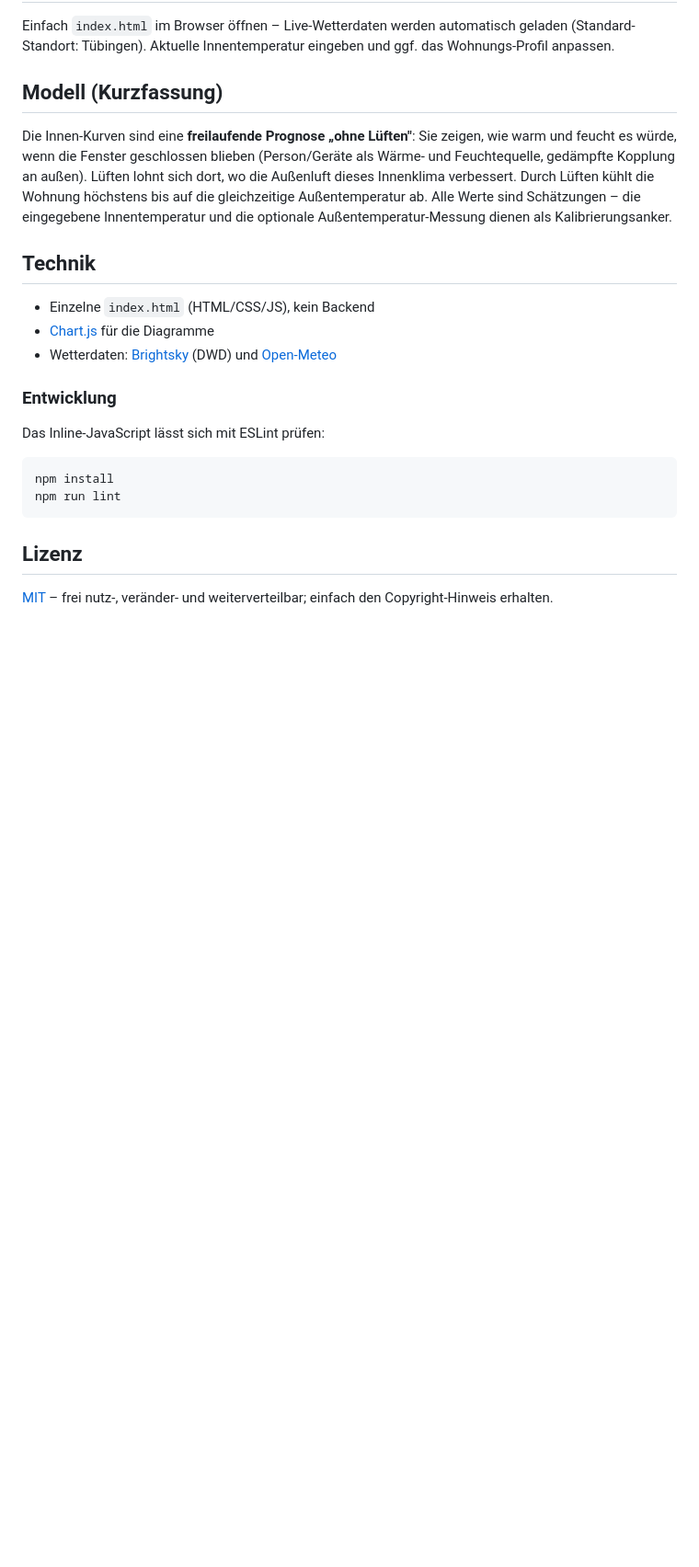
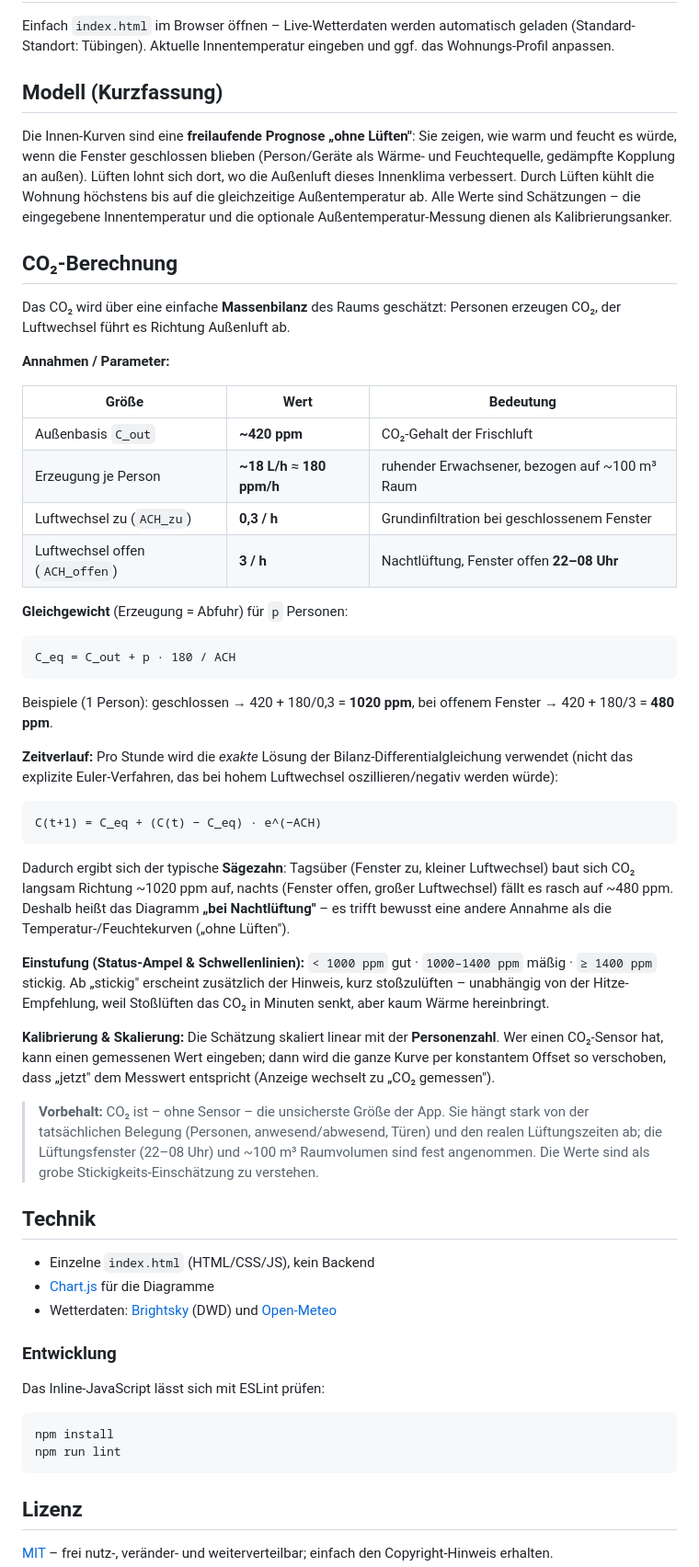
Before and after one commit to mcamen/mclueften, a Markdown page: README.md, the part around the change. Shown at 92% size. Rendered like a GitHub page; blank space fills up the shorter version.

Commit message:
Doku: ausführlicher Abschnitt zur CO2-Berechnung
Massenbilanz-Modell mit Parameter-Tabelle (Außenbasis, Erzeugung je Person,
Luftwechsel zu/offen), Gleichgewichts- und Zeitverlauf-Formel (exakte Lösung),
Schwellen/Ampel, Personen-Skalierung, Sensor-Kalibrierung und Vorbehalt.

Co-Authored-By: Claude Opus 4.8 <noreply@anthropic.com>

````diff
--- a/README.md
+++ b/README.md
@@ -29,6 +29,41 @@ Einfach `index.html` im Browser öffnen – Live-Wetterdaten werden automatisch
 
 Die Innen-Kurven sind eine **freilaufende Prognose „ohne Lüften"**: Sie zeigen, wie warm und feucht es würde, wenn die Fenster geschlossen blieben (Person/Geräte als Wärme- und Feuchtequelle, gedämpfte Kopplung an außen). Lüften lohnt sich dort, wo die Außenluft dieses Innenklima verbessert. Durch Lüften kühlt die Wohnung höchstens bis auf die gleichzeitige Außentemperatur ab. Alle Werte sind Schätzungen – die eingegebene Innentemperatur und die optionale Außentemperatur-Messung dienen als Kalibrierungsanker.
 
+## CO₂-Berechnung
+
+Das CO₂ wird über eine einfache **Massenbilanz** des Raums geschätzt: Personen erzeugen CO₂, der Luftwechsel führt es Richtung Außenluft ab.
+
+**Annahmen / Parameter:**
+
+| Größe | Wert | Bedeutung |
+|---|---|---|
+| Außenbasis `C_out` | **~420 ppm** | CO₂-Gehalt der Frischluft |
+| Erzeugung je Person | **~18 L/h** ≈ **180 ppm/h** | ruhender Erwachsener, bezogen auf ~100 m³ Raum |
+| Luftwechsel zu (`ACH_zu`) | **0,3 / h** | Grundinfiltration bei geschlossenem Fenster |
+| Luftwechsel offen (`ACH_offen`) | **3 / h** | Nachtlüftung, Fenster offen **22–08 Uhr** |
+
+**Gleichgewicht** (Erzeugung = Abfuhr) für `p` Personen:
+
+```
+C_eq = C_out + p · 180 / ACH
+```
+
+Beispiele (1 Person): geschlossen → 420 + 180/0,3 = **1020 ppm**, bei offenem Fenster → 420 + 180/3 = **480 ppm**.
+
+**Zeitverlauf:** Pro Stunde wird die *exakte* Lösung der Bilanz-Differentialgleichung verwendet (nicht das explizite Euler-Verfahren, das bei hohem Luftwechsel oszillieren/negativ werden würde):
+
+```
+C(t+1) = C_eq + (C(t) − C_eq) · e^(−ACH)
+```
+
+Dadurch ergibt sich der typische **Sägezahn**: Tagsüber (Fenster zu, kleiner Luftwechsel) baut sich CO₂ langsam Richtung ~1020 ppm auf, nachts (Fenster offen, großer Luftwechsel) fällt es rasch auf ~480 ppm. Deshalb heißt das Diagramm **„bei Nachtlüftung"** – es trifft bewusst eine andere Annahme als die Temperatur-/Feuchtekurven („ohne Lüften").
+
+**Einstufung (Status-Ampel & Schwellenlinien):** `< 1000 ppm` gut · `1000–1400 ppm` mäßig · `≥ 1400 ppm` stickig. Ab „stickig" erscheint zusätzlich der Hinweis, kurz stoßzulüften – unabhängig von der Hitze-Empfehlung, weil Stoßlüften das CO₂ in Minuten senkt, aber kaum Wärme hereinbringt.
+
+**Kalibrierung & Skalierung:** Die Schätzung skaliert linear mit der **Personenzahl**. Wer einen CO₂-Sensor hat, kann einen gemessenen Wert eingeben; dann wird die ganze Kurve per konstantem Offset so verschoben, dass „jetzt" dem Messwert entspricht (Anzeige wechselt zu „CO₂ gemessen").
+
+> **Vorbehalt:** CO₂ ist – ohne Sensor – die unsicherste Größe der App. Sie hängt stark von der tatsächlichen Belegung (Personen, anwesend/abwesend, Türen) und den realen Lüftungszeiten ab; die Lüftungsfenster (22–08 Uhr) und ~100 m³ Raumvolumen sind fest angenommen. Die Werte sind als grobe Stickigkeits-Einschätzung zu verstehen.
+
 ## Technik
 
 - Einzelne `index.html` (HTML/CSS/JS), kein Backend
````
